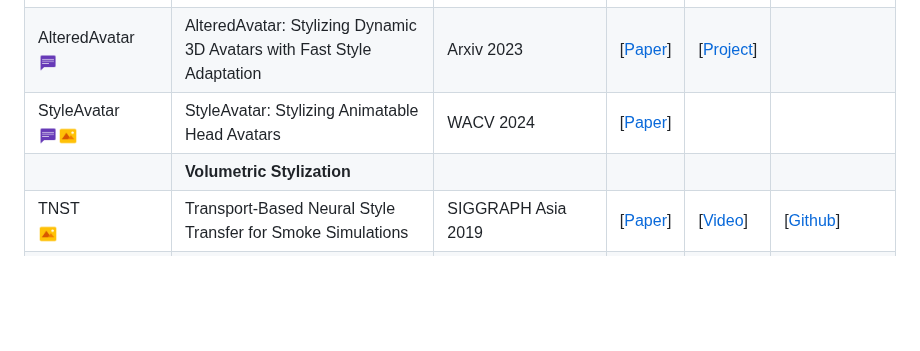
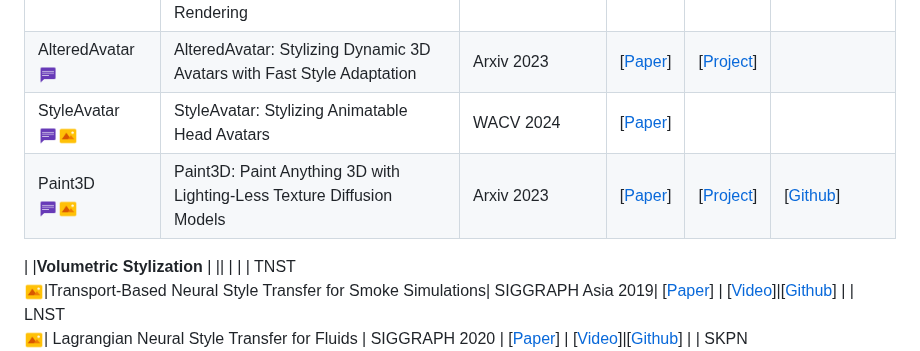
Before and after one commit to chenyingshu/advances_3d_neural_stylization, a Markdown page: README.md, the part around the change. Rendered like a GitHub page; blank space fills up the shorter version.

```diff
--- a/README.md
+++ b/README.md
@@ -121,6 +121,8 @@ If you find this work useful, please cite our paper:
 |Paint-it <br><img src="assets/icon_text.png" width="20" height="20">  | Paint-it: Text-to-Texture Synthesis via Deep Convolutional Texture Map Optimization and Physically-Based Rendering| Arxiv 2023| [[Paper](https://kim-youwang.github.io/media/paint-it/paint-it.pdf)]|[[Project](https://kim-youwang.github.io/paint-it)] | [[Github(TBA)](https://github.com/postech-ami/paint-it)] |
 |AlteredAvatar <br><img src="assets/icon_text.png" width="20" height="20">|AlteredAvatar: Stylizing Dynamic 3D Avatars with Fast Style Adaptation|Arxiv 2023| [[Paper](https://arxiv.org/abs/2305.19245)]| [[Project](https://alteredavatar.github.io/)]||
 |StyleAvatar <br><img src="assets/icon_text.png" width="20" height="20"><img src="assets/icon_image.png" width="20" height="20">|StyleAvatar: Stylizing Animatable Head Avatars| WACV 2024|[[Paper](https://openaccess.thecvf.com/content/WACV2024/papers/Perez_StyleAvatar_Stylizing_Animatable_Head_Avatars_WACV_2024_paper.pdf)]|||
+|Paint3D <br><img src="assets/icon_text.png" width="20" height="20"><img src="assets/icon_image.png" width="20" height="20">|Paint3D: Paint Anything 3D with Lighting-Less Texture Diffusion Models|Arxiv 2023| [[Paper](https://arxiv.org/abs/2312.13913)]|[[Project](https://paint3d.github.io/)] |[[Github](https://github.com/OpenTexture/Paint3D)]|
+
 |  |**Volumetric Stylization**  | || |  |
 | TNST <br><img src="assets/icon_image.png" width="20" height="20">|Transport-Based Neural Style Transfer for Smoke Simulations|  SIGGRAPH Asia 2019| [[Paper](http://arxiv.org/abs/1905.07442)] | [[Video](https://www.youtube.com/watch?v=67qVRhoOQPE)]|[[Github](https://github.com/byungsook/neural-flow-style/tree/tnst)]  |
 | LNST <br><img src="assets/icon_image.png" width="20" height="20">| Lagrangian Neural Style Transfer for Fluids | SIGGRAPH 2020 | [[Paper](http://arxiv.org/abs/2005.00803)] | [[Video](https://www.youtube.com/watch?v=WPmUsIVf3-4)]|[[Github](https://github.com/byungsook/neural-flow-style/tree/lnst)]  |
```
